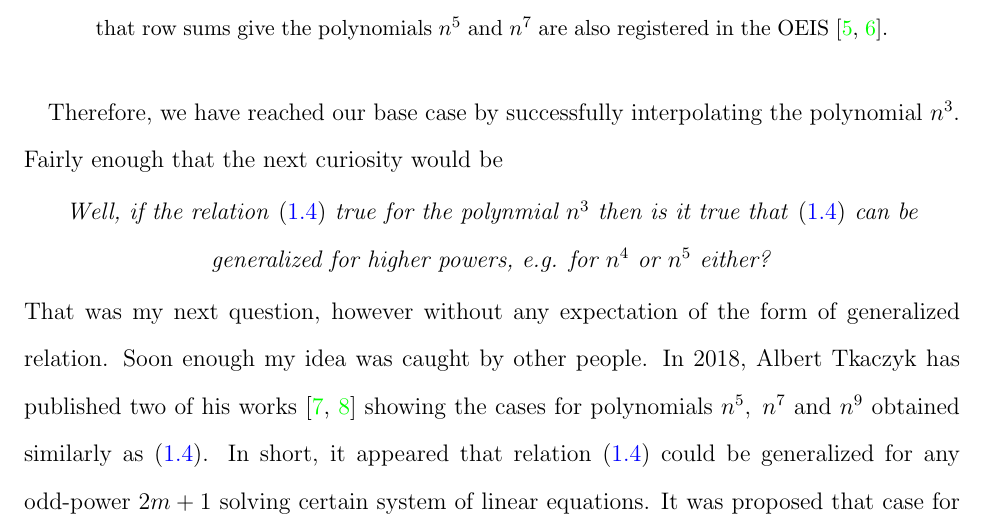
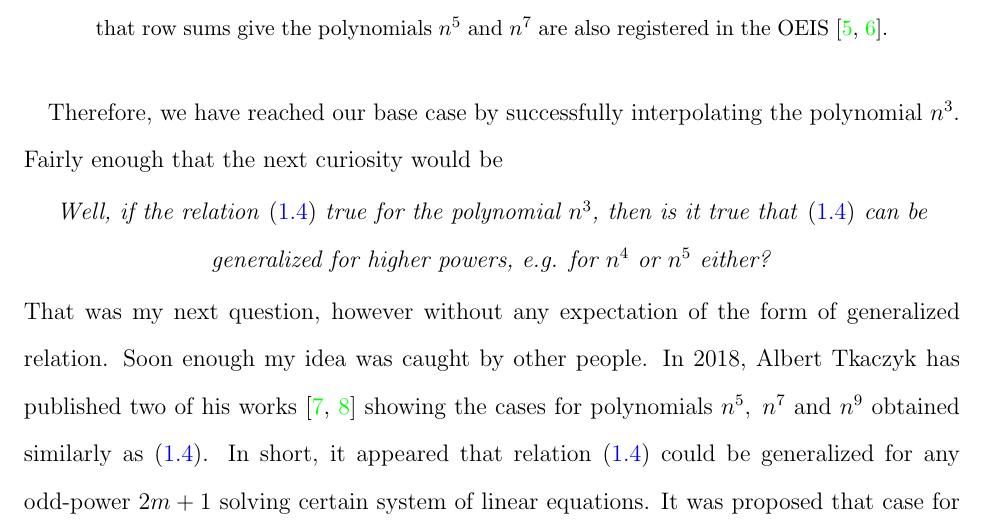
Before and after one commit to kolosovpetro/HistoryAndOverviewOfPolynomialP, a LaTeX paper (src/HistoryAndOverviewOfPolynomialP.tex, which reads src/sections/02_history_and_evolution.tex): part of page 4 of 16, cut so that both start at the same text. Compiled offline with pdfLaTeX.

Commit message:
typo fix

```diff
--- a/src/sections/02_history_and_evolution.tex
+++ b/src/sections/02_history_and_evolution.tex
@@ -109,7 +109,7 @@ It is immediately seen that~\eqref{eq:cube_identity} holds by observing the tabl
 Therefore, we have reached our base case by successfully interpolating the polynomial $n^3$.
 Fairly enough that the next curiosity would be
 \begin{center}
-    \textit{Well, if the relation~\eqref{eq:cube_identity} true for the polynmial $n^3$
+    \textit{Well, if the relation~\eqref{eq:cube_identity} true for the polynomial $n^3$,
         then is it true that~\eqref{eq:cube_identity} can be generalized for higher powers, e.g. for $n^4$ or $n^5$ either?}
 \end{center}
 That was my next question, however without any expectation of the form of generalized relation.
```
